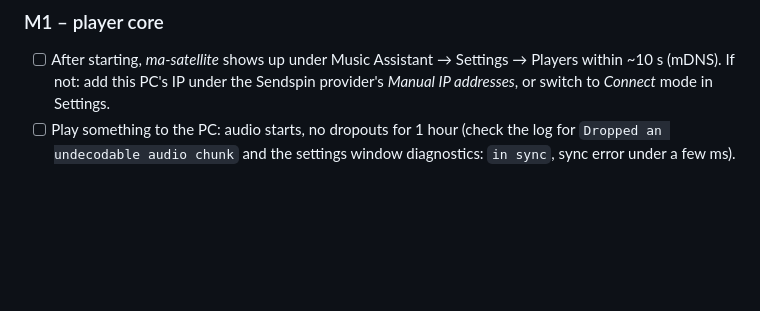
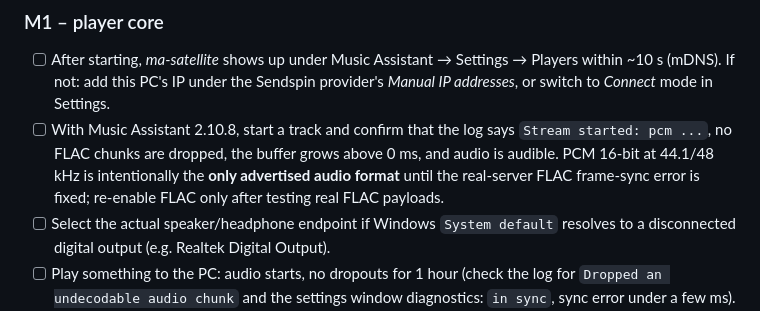
Before and after one commit to remco59/MA-Satellite, a Markdown page: docs/TESTING.md, the part around the change. Drawn GitHub-style; blank space fills up the shorter version.

Commit message:
fix: document real-server playback verification

```diff
--- a/docs/TESTING.md
+++ b/docs/TESTING.md
@@ -37,6 +37,8 @@ It connects a fake-audio player to the server, finds it in MA, plays a track on
 
 ### M1 – player core
 - [ ] After starting, *ma-satellite* shows up under Music Assistant → Settings → Players within ~10 s (mDNS). If not: add this PC's IP under the Sendspin provider's *Manual IP addresses*, or switch to *Connect* mode in Settings.
+- [ ] With Music Assistant 2.10.8, start a track and confirm that the log says `Stream started: pcm ...`, no FLAC chunks are dropped, the buffer grows above 0 ms, and audio is audible. PCM 16-bit at 44.1/48 kHz is intentionally the **only advertised audio format** until the real-server FLAC frame-sync error is fixed; re-enable FLAC only after testing real FLAC payloads.
+- [ ] Select the actual speaker/headphone endpoint if Windows `System default` resolves to a disconnected digital output (e.g. Realtek Digital Output).
 - [ ] Play something to the PC: audio starts, no dropouts for 1 hour (check the log for `Dropped an undecodable audio chunk` and the settings window diagnostics: `in sync`, sync error under a few ms).
 - [ ] Group the PC with another Sendspin/Cast/other player and clap or play a click track: no audible offset. If there is one, adjust *Static delay* (also adjustable from MA's player settings).
 - [ ] Volume: move the MA slider → the Windows volume changes; change the Windows volume (keyboard, flyout) → MA's slider follows within a second. Mute likewise.
```
